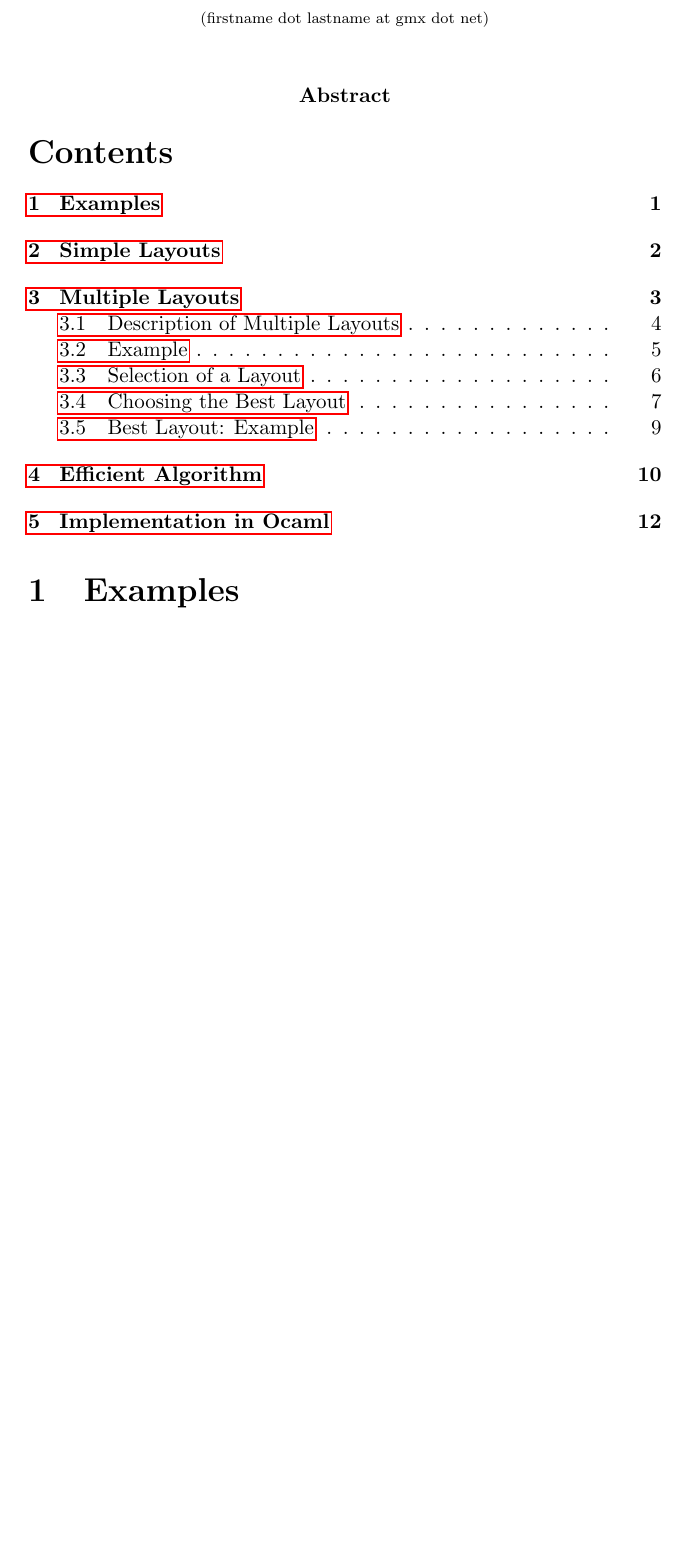
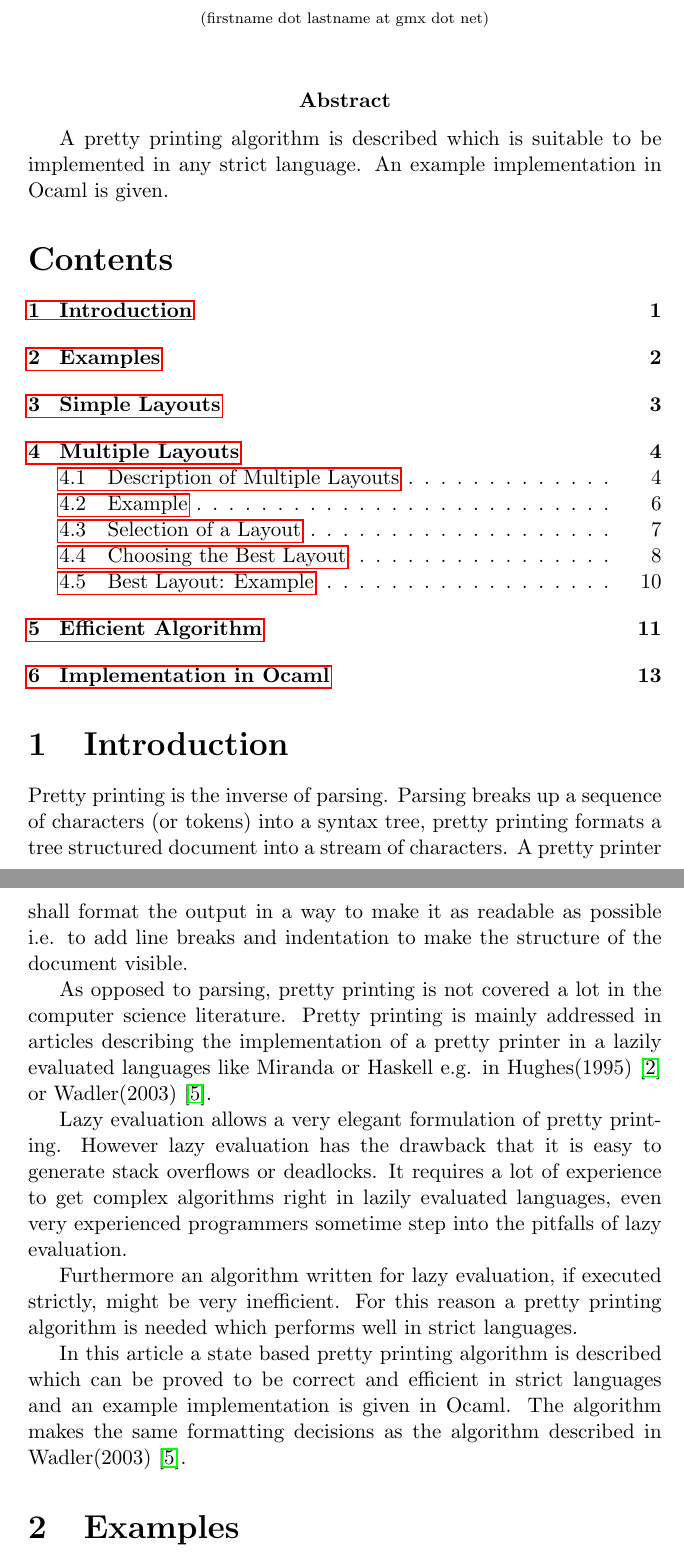
Before and after one commit to hbr/mytexpapers, a LaTeX document (pretty-print/main_pretty.tex): part of page 1 of 21 before the commit and two parts of pages 1 and 2 of 22 after it, the two joined at a grey line, cut so that both start at the same text, the shorter picture padded with empty space. Compiled offline with pdfLaTeX.

Commit message:
Added an introduction
	modified:   pretty-print/main_pretty.tex

```diff
--- a/pretty-print/main_pretty.tex
+++ b/pretty-print/main_pretty.tex
@@ -64,15 +64,43 @@
 
 \maketitle
 
-\abstract{ }
+\abstract{A pretty printing algorithm is described which is suitable to be
+  implemented in any strict language. An example implementation in Ocaml is
+  given. }
 
 
 \tableofcontents
 
 
 
+\section{Introduction}
 
+Pretty printing is the inverse of parsing. Parsing breaks up a sequence of
+characters (or tokens) into a syntax tree, pretty printing formats a tree
+structured document into a stream of characters. A pretty printer shall format
+the output in a way to make it as readable as possible i.e. to add line breaks
+and indentation to make the structure of the document visible.
 
+As opposed to parsing, pretty printing is not covered a lot in the computer
+science literature. Pretty printing is mainly addressed in articles describing
+the implementation of a pretty printer in a lazily evaluated languages like
+Miranda or Haskell e.g. in Hughes(1995)~\cite{hughes1995} or
+Wadler(2003)~\cite{wadler}.
+
+Lazy evaluation allows a very elegant formulation of pretty printing. However
+lazy evaluation has the drawback that it is easy to generate stack overflows
+or deadlocks. It requires a lot of experience to get complex algorithms right
+in lazily evaluated languages, even very experienced programmers sometime step
+into the pitfalls of lazy evaluation.
+
+Furthermore an algorithm written for lazy evaluation, if executed strictly,
+might be very inefficient. For this reason a pretty printing algorithm is
+needed which performs well in strict languages.
+
+In this article a state based pretty printing algorithm is described which can
+be proved to be correct and efficient in strict languages and an example
+implementation is given in Ocaml. The algorithm makes the same formatting
+decisions as the algorithm described in Wadler(2003)~\cite{wadler}.
 
 
 \section{Examples}
```
